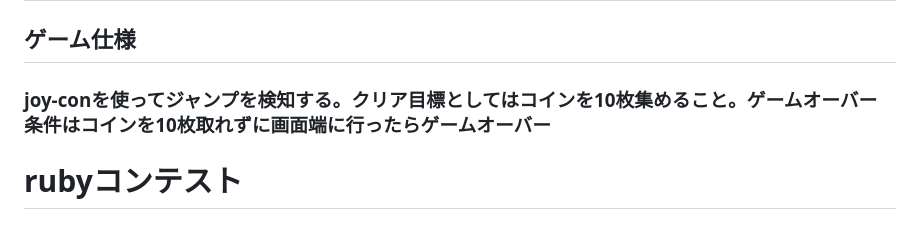
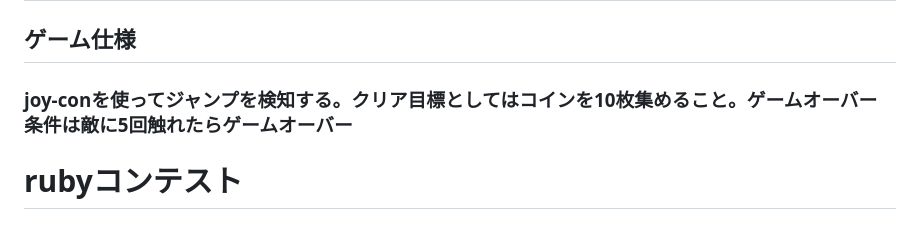
Before and after one commit to yakikun/yokoscroll_game, a Markdown page: README.md, the part around one of its changes. GitHub-like rendering.

```diff
--- a/README.md
+++ b/README.md
@@ -1,7 +1,7 @@
 # 自動横スクロールアクションRPG
 
 ## ゲーム仕様
-### joy-conを使ってジャンプを検知する。クリア目標としてはコインを10枚集めること。ゲームオーバー条件はコインを10枚取れずに画面端に行ったらゲームオーバー
+### joy-conを使ってジャンプを検知する。クリア目標としてはコインを10枚集めること。ゲームオーバー条件は敵に5回触れたらゲームオーバー
 
 </head><body><article id="27a093fa-4f24-8013-a356-e53e13387e9a" class="page sans"><header><h1 class="page-title">rubyコンテスト</h1><p class="page-description"></p></header><div class="page-body"><h2 id="27a093fa-4f24-80c6-a688-f25cd8c39c12" class=""><br/>・作品動作環境説明</h2><p id="27a093fa-4f24-804a-9213-e99fa4763247" class="">
 </p><p id="27a093fa-4f24-80b7-ac8a-f0f570bf36a9" class="">作品名：リアルでジャンプしてゲーム内のキャラを操作しよう！<br/>バージョン：Ruby 3.2.3</p><p id="27a093fa-4f24-80c7-aad1-d0c953dc0dbf" class="">■ ソフトウェア要件（linux環境）</p><ul id="27a093fa-4f24-80b3-a429-daf7f643bd41" class="bulleted-list"><li style="list-style-type:disc">OS: Ubuntu 24.04.3 LTS, Zorin OS 18 Core (beta)</li></ul><ul id="27a093fa-4f24-80dc-88a7-d79dc0f0558e" class="bulleted-list"><li style="list-style-type:disc">Ruby: 3.2.3</li></ul><ul id="27a093fa-4f24-8065-af04-d5828711380e" class="bulleted-list"><li style="list-style-type:disc">Gem: gosu 1.4.6, hidaping 1.1.0, timeout 0.4.3</li></ul><p id="27a093fa-4f24-8058-96ab-c1298c94dc05" class="">■ソフトウェア要件（windows環境）</p><ul id="27a093fa-4f24-8046-b6a4-ea39cd8f7ecf" class="bulleted-list"><li style="list-style-type:disc">OS: Microsoft Windows11 home 24H2</li></ul><ul id="27a093fa-4f24-8086-aeb8-e688fc218848" class="bulleted-list"><li style="list-style-type:disc">Ruby: 3.4.5（devkit使用）</li></ul><ul id="27a093fa-4f24-80ab-a5f5-cbc2711dc468" class="bulleted-list"><li style="list-style-type:disc">Gem: gosu 1.4.6, hidaping 1.1.0, timeout 0.4.3</li></ul><p id="27a093fa-4f24-80fd-bb9f-d7c3b46291cf" class="">
```
Also changed, not shown: other parts of README.md (+1 -1 lines).
